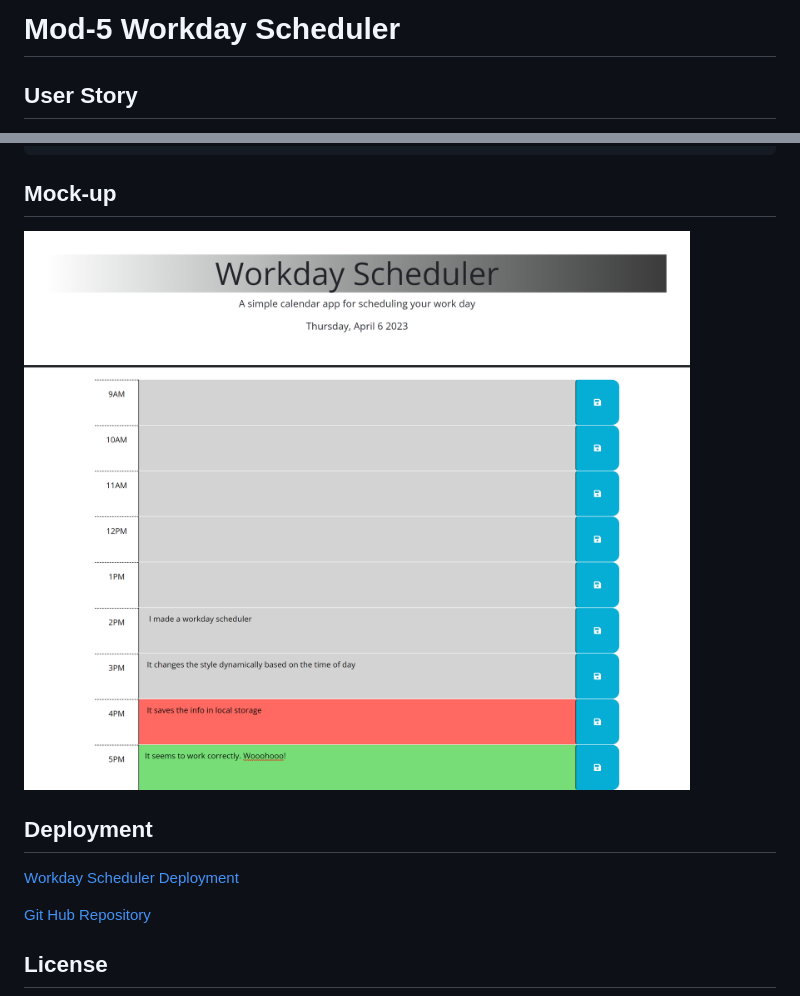
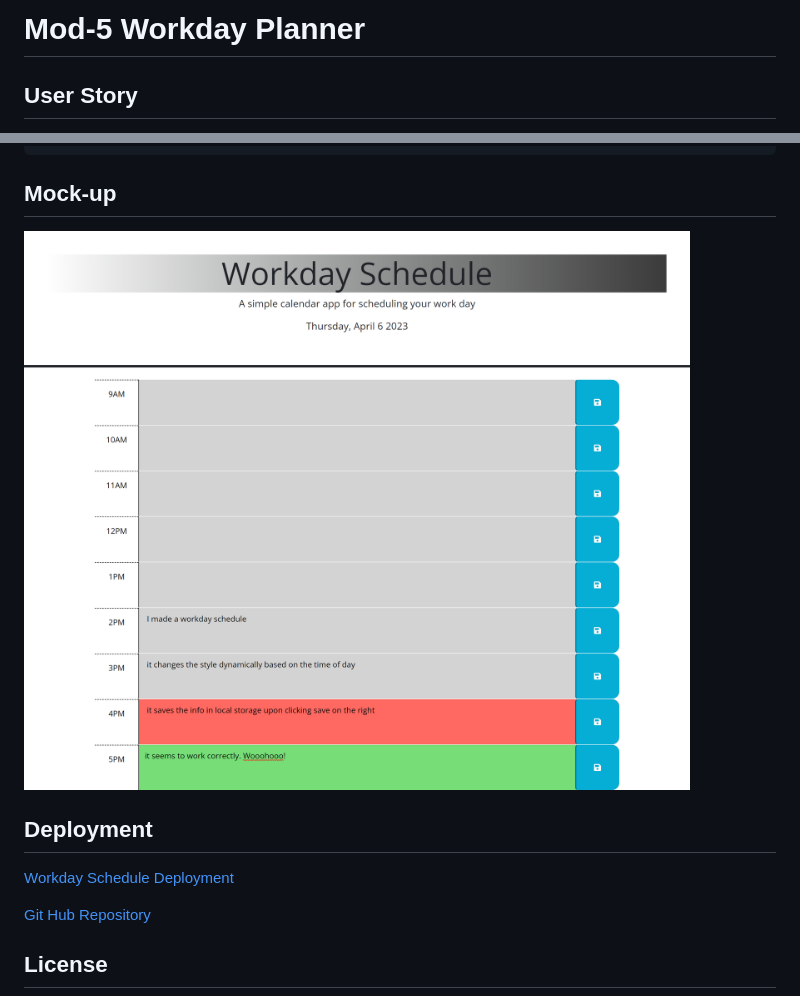
Before and after one commit to A-Witthohn/dailyplanner-mod5hw, a Markdown page: README.md, 2 parts joined by grey strips. GitHub-like rendering; pictures changed too: Assets/Workday Planner.png (added), Assets/Workday Scheduler.png (deleted).

Commit message:
tinkering

````diff
--- a/README.md
+++ b/README.md
@@ -1,4 +1,4 @@
-# Mod-5 Workday Scheduler
+# Mod-5 Workday Planner
 
 
 ## User Story
@@ -23,11 +23,11 @@ WHEN I refresh the page
 THEN the saved events persist
 ```
 ## Mock-up
-![Workday Scheduler](./Assets/Workday%20Scheduler.png)
+![Workday Schedule](./Assets/Workday%20Planner.png)
 
 ## Deployment
 
-[Workday Scheduler Deployment](https://a-witthohn.github.io/dailyplanner-mod5hw/)
+[Workday Schedule Deployment](https://a-witthohn.github.io/dailyplanner-mod5hw/)
 
 [Git Hub Repository](https://github.com/A-Witthohn/dailyplanner-mod5hw)
 
````
Also changed, not shown: 1 other file.
